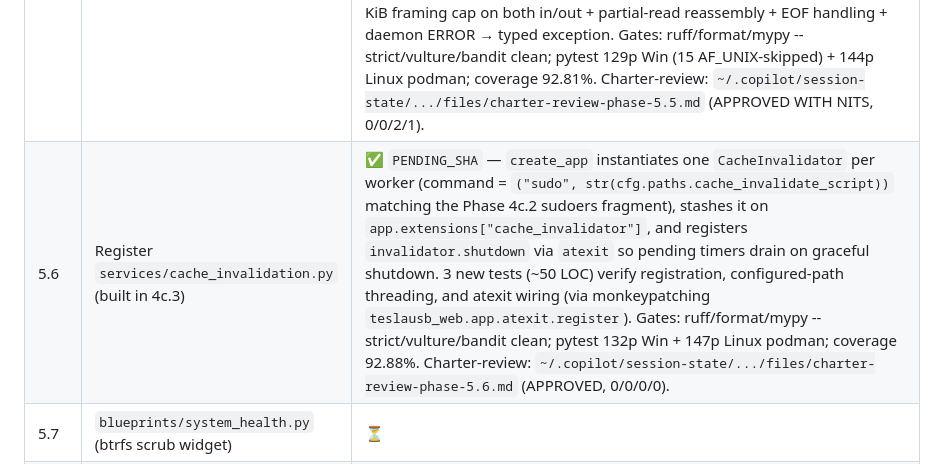
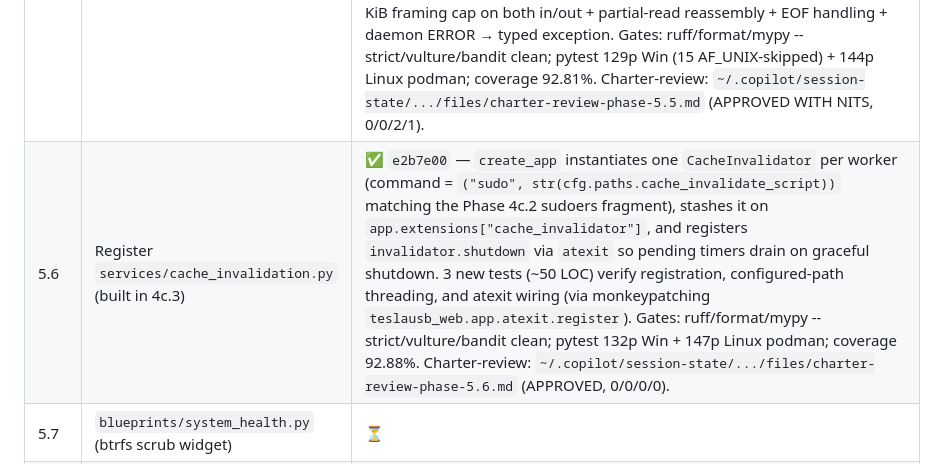
Before and after one commit to mphacker/TeslaUSB, a Markdown page: docs/01-PROGRESS.md, the part around the change. GitHub-like rendering.

Commit message:
docs: backfill Phase 5.6 commit SHA in 01-PROGRESS.md
Co-authored-by: Copilot <223556219+Copilot@users.noreply.github.com>

```diff
--- a/docs/01-PROGRESS.md
+++ b/docs/01-PROGRESS.md
@@ -1020,7 +1020,7 @@ a screenshot diff vs. v1 baseline.
 | 5.3 | Static assets port (fonts, SVGs, CSS, JS) | ✅ `c868a34` — bulk byte-identical copy of v1 `main:scripts/web/static/` (23 files: Inter woff2, Lucide sprite, tile-cache SW, 5 CSS, 5 JS, Chart.js, Leaflet bundle, 3 PNG markers, dashcam.proto). SHA-256 verified against `git show main:...` on a representative sample (woff2/svg/js/css/png). New `tests/test_static_assets.py` (29 cases): existence + magic-byte checks + Flask-routing smoke test. Adjusted 5.2's missing-tile-cache test (file now exists). Gates: ruff/format/mypy/vulture/bandit clean; pytest 89p 15s; coverage 99.18%. Charter-review: `~/.copilot/session-state/.../files/charter-review-phase-5.3.md`. |
 | 5.4 | Templates skeleton (base.html, partials, theme) | ✅ `3869717` — base.html ported from `main:scripts/web/templates/base.html` (368 LOC v1) with 5 mode-removal edits (B-1 preamble + Samba-only status dot + `mode_control.index`→`settings.index` ×3 + health-poll comment rewrite); media_hub_nav.html partial copied verbatim. New `blueprints/_scaffold.py` (65 LOC) registers placeholder blueprints for `mapping`/`analytics`/`media`/`cloud_archive`/`settings` so `url_for()` resolves before per-feature increments land. `app.py` extended with `_register_template_globals` context processor supplying 16 conservative defaults for every flag base.html reads. 13 new tests (167 LOC) verify scaffold registration, endpoint resolution, base.html rendering with samba on/off, mode-removal contract, extras-override-scaffold pattern. Gates: ruff/format/mypy --strict/vulture/bandit clean; pytest 102p Win + 117p Linux podman; coverage 99.03%. Charter-review: `~/.copilot/session-state/.../files/charter-review-phase-5.4.md`. |
 | 5.5 | `services/teslafat_client.py` IPC | ✅ `b2a17db` — ADR-0014 pins NDJSON-over-AF_UNIX framing with 64 KiB envelope cap; `services/teslafat_messages.py` (~200 LOC) provides frozen-dataclass wire types mirroring Rust `ipc::messages` (PROTOCOL_VERSION=1, Envelope, StatusBody, RetentionAck/Failure/ReloadAck, ErrorBody, RetentionUpdate/Extend) + `serialise_envelope`/`parse_envelope` with version+id+payload validation; `services/teslafat_client.py` (~350 LOC) implements `TeslaFatClient` with `status()`/`invalidate_cache()`/`reload_retention()`/`update_retention()`, `RetryPolicy` bounded exponential backoff, typed `IpcDaemonError`, fully-injectable seams (`socket_factory`, `sleep`, `id_generator`) for testability. 27 new tests (~430 LOC) cover wire round-trip + version/id/payload rejection + happy paths + retry-on-ConnectionRefused + no-retry-on-protocol-error + 64 KiB framing cap on both in/out + partial-read reassembly + EOF handling + daemon ERROR → typed exception. Gates: ruff/format/mypy --strict/vulture/bandit clean; pytest 129p Win (15 AF_UNIX-skipped) + 144p Linux podman; coverage 92.81%. Charter-review: `~/.copilot/session-state/.../files/charter-review-phase-5.5.md` (APPROVED WITH NITS, 0/0/2/1). |
-| 5.6 | Register `services/cache_invalidation.py` (built in 4c.3) | ✅ `PENDING_SHA` — `create_app` instantiates one `CacheInvalidator` per worker (command = `("sudo", str(cfg.paths.cache_invalidate_script))` matching the Phase 4c.2 sudoers fragment), stashes it on `app.extensions["cache_invalidator"]`, and registers `invalidator.shutdown` via `atexit` so pending timers drain on graceful shutdown. 3 new tests (~50 LOC) verify registration, configured-path threading, and atexit wiring (via monkeypatching `teslausb_web.app.atexit.register`). Gates: ruff/format/mypy --strict/vulture/bandit clean; pytest 132p Win + 147p Linux podman; coverage 92.88%. Charter-review: `~/.copilot/session-state/.../files/charter-review-phase-5.6.md` (APPROVED, 0/0/0/0). |
+| 5.6 | Register `services/cache_invalidation.py` (built in 4c.3) | ✅ `e2b7e00` — `create_app` instantiates one `CacheInvalidator` per worker (command = `("sudo", str(cfg.paths.cache_invalidate_script))` matching the Phase 4c.2 sudoers fragment), stashes it on `app.extensions["cache_invalidator"]`, and registers `invalidator.shutdown` via `atexit` so pending timers drain on graceful shutdown. 3 new tests (~50 LOC) verify registration, configured-path threading, and atexit wiring (via monkeypatching `teslausb_web.app.atexit.register`). Gates: ruff/format/mypy --strict/vulture/bandit clean; pytest 132p Win + 147p Linux podman; coverage 92.88%. Charter-review: `~/.copilot/session-state/.../files/charter-review-phase-5.6.md` (APPROVED, 0/0/0/0). |
 | 5.7 | `blueprints/system_health.py` (btrfs scrub widget) | ⏳ |
 | 5.8 | `blueprints/lock_chimes.py` + full flow | ⏳ |
 | 5.9 | `blueprints/light_shows.py` | ⏳ |
```
